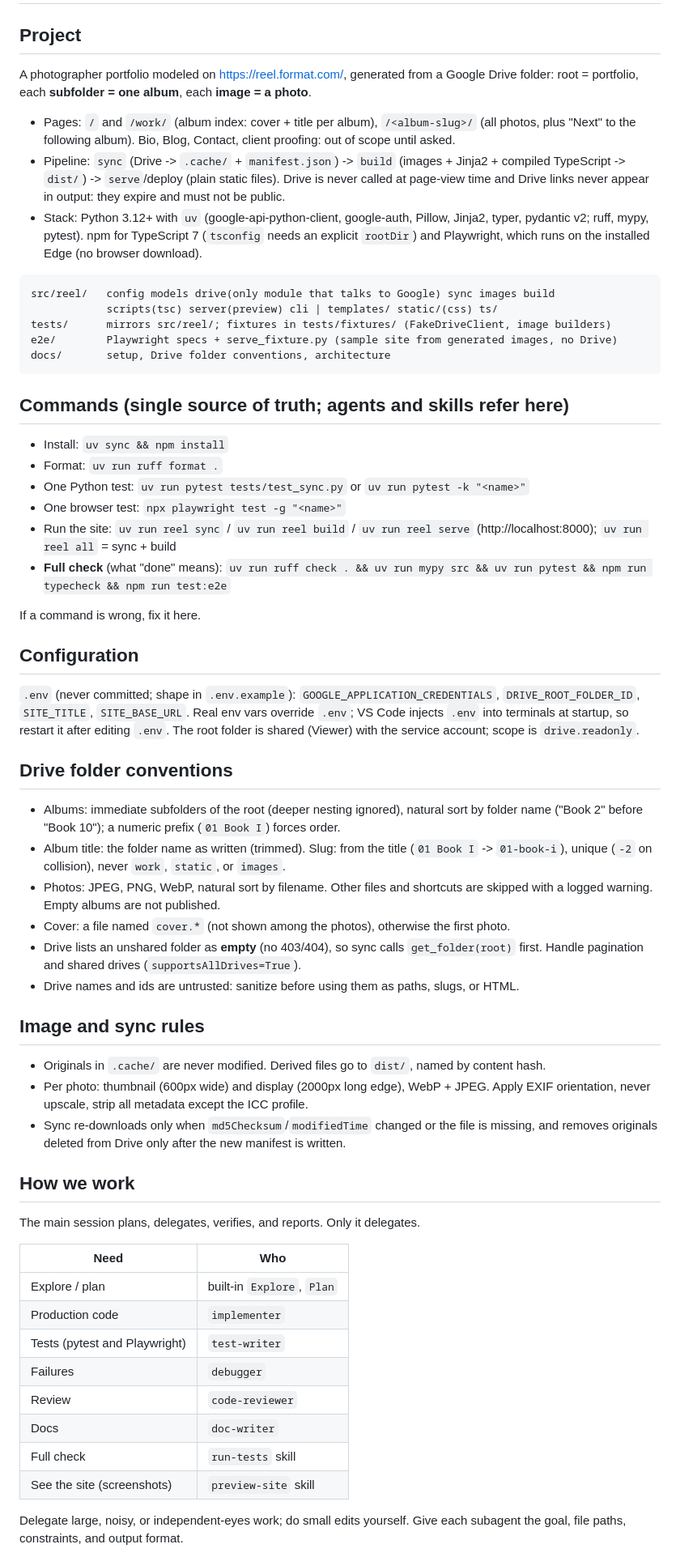
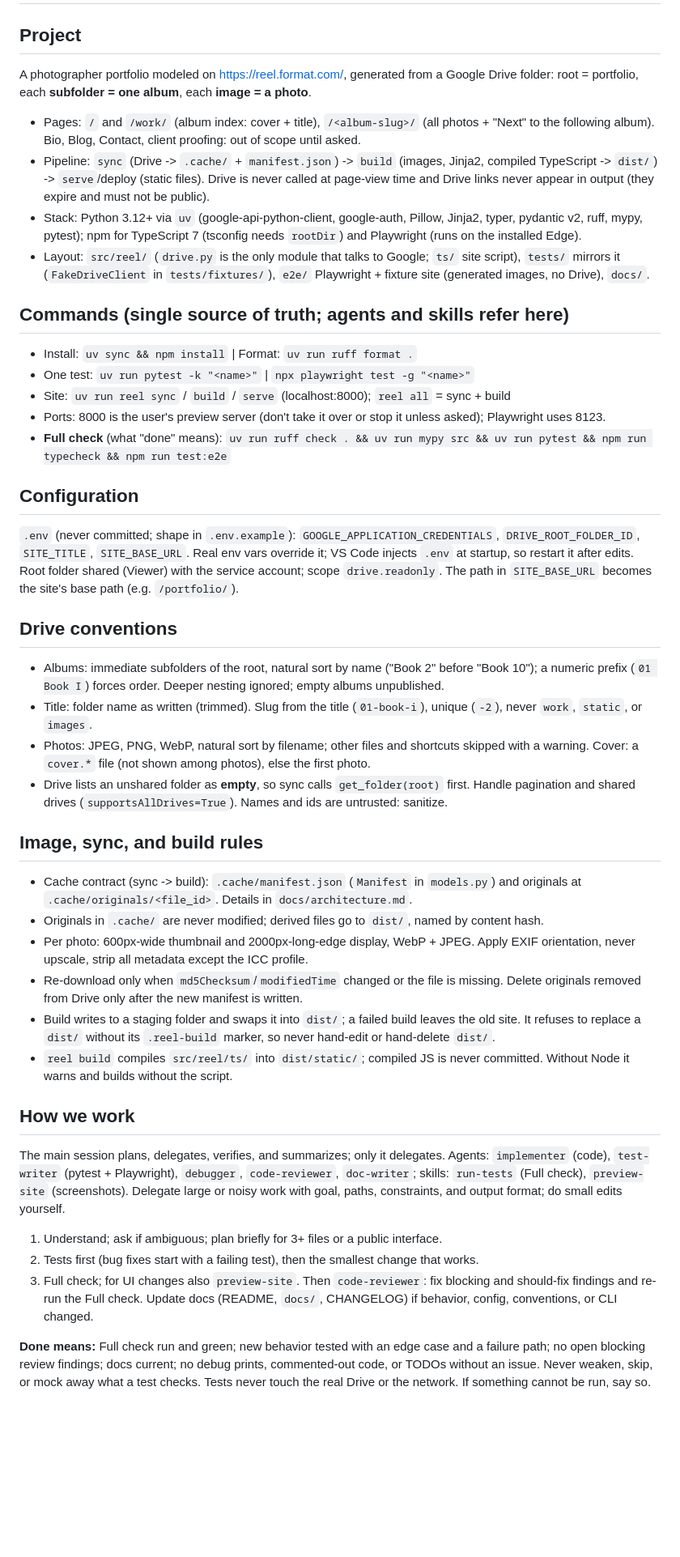
Before and after one commit to JosephSuyam/photo-portfolio, a Markdown page: CLAUDE.md, the part around one of its changes. Shown at 81% size. GitHub-like rendering; blank space fills up the shorter version.

Commit message:
chore(claude): condense project instructions

````diff
--- a/CLAUDE.md
+++ b/CLAUDE.md
@@ -1,77 +1,42 @@
 # Project Instructions
 
 ## Project
-A photographer portfolio modeled on https://reel.format.com/, generated from a Google Drive
-folder: root = portfolio, each **subfolder = one album**, each **image = a photo**.
-
-- Pages: `/` and `/work/` (album index: cover + title per album), `/<album-slug>/` (all photos,
-  plus "Next" to the following album). Bio, Blog, Contact, client proofing: out of scope until asked.
-- Pipeline: `sync` (Drive -> `.cache/` + `manifest.json`) -> `build` (images + Jinja2 + compiled
-  TypeScript -> `dist/`) -> `serve`/deploy (plain static files). Drive is never called at page-view
-  time and Drive links never appear in output: they expire and must not be public.
-- Stack: Python 3.12+ with `uv` (google-api-python-client, google-auth, Pillow, Jinja2, typer,
-  pydantic v2; ruff, mypy, pytest). npm for TypeScript 7 (`tsconfig` needs an explicit `rootDir`)
-  and Playwright, which runs on the installed Edge (no browser download).
-
-```
-src/reel/   config models drive(only module that talks to Google) sync images build
-            scripts(tsc) server(preview) cli | templates/ static/(css) ts/
-tests/      mirrors src/reel/; fixtures in tests/fixtures/ (FakeDriveClient, image builders)
-e2e/        Playwright specs + serve_fixture.py (sample site from generated images, no Drive)
-docs/       setup, Drive folder conventions, architecture
-```
+A photographer portfolio modeled on https://reel.format.com/, generated from a Google Drive folder: root = portfolio, each **subfolder = one album**, each **image = a photo**.
+- Pages: `/` and `/work/` (album index: cover + title), `/<album-slug>/` (all photos + "Next" to the following album). Bio, Blog, Contact, client proofing: out of scope until asked.
+- Pipeline: `sync` (Drive -> `.cache/` + `manifest.json`) -> `build` (images, Jinja2, compiled TypeScript -> `dist/`) -> `serve`/deploy (static files). Drive is never called at page-view time and Drive links never appear in output (they expire and must not be public).
+- Stack: Python 3.12+ via `uv` (google-api-python-client, google-auth, Pillow, Jinja2, typer, pydantic v2, ruff, mypy, pytest); npm for TypeScript 7 (tsconfig needs `rootDir`) and Playwright (runs on the installed Edge).
+- Layout: `src/reel/` (`drive.py` is the only module that talks to Google; `ts/` site script), `tests/` mirrors it (`FakeDriveClient` in `tests/fixtures/`), `e2e/` Playwright + fixture site (generated images, no Drive), `docs/`.
 
 ## Commands (single source of truth; agents and skills refer here)
-- Install: `uv sync && npm install`
-- Format: `uv run ruff format .`
-- One Python test: `uv run pytest tests/test_sync.py` or `uv run pytest -k "<name>"`
-- One browser test: `npx playwright test -g "<name>"`
-- Run the site: `uv run reel sync` / `uv run reel build` / `uv run reel serve` (http://localhost:8000);
-  `uv run reel all` = sync + build
-- **Full check** (what "done" means):
-  `uv run ruff check . && uv run mypy src && uv run pytest && npm run typecheck && npm run test:e2e`
-
-If a command is wrong, fix it here.
+- Install: `uv sync && npm install` | Format: `uv run ruff format .`
+- One test: `uv run pytest -k "<name>"` | `npx playwright test -g "<name>"`
+- Site: `uv run reel sync` / `build` / `serve` (localhost:8000); `reel all` = sync + build
+- Ports: 8000 is the user's preview server (don't take it over or stop it unless asked); Playwright uses 8123.
+- **Full check** (what "done" means): `uv run ruff check . && uv run mypy src && uv run pytest && npm run typecheck && npm run test:e2e`
 
 ## Configuration
-`.env` (never committed; shape in `.env.example`): `GOOGLE_APPLICATION_CREDENTIALS`,
-`DRIVE_ROOT_FOLDER_ID`, `SITE_TITLE`, `SITE_BASE_URL`. Real env vars override `.env`; VS Code
-injects `.env` into terminals at startup, so restart it after editing `.env`. The root folder is
-shared (Viewer) with the service account; scope is `drive.readonly`.
+`.env` (never committed; shape in `.env.example`): `GOOGLE_APPLICATION_CREDENTIALS`, `DRIVE_ROOT_FOLDER_ID`, `SITE_TITLE`, `SITE_BASE_URL`. Real env vars override it; VS Code injects `.env` at startup, so restart it after edits. Root folder shared (Viewer) with the service account; scope `drive.readonly`. The path in `SITE_BASE_URL` becomes the site's base path (e.g. `/portfolio/`).
 
-## Drive folder conventions
-- Albums: immediate subfolders of the root (deeper nesting ignored), natural sort by folder
-  name ("Book 2" before "Book 10"); a numeric prefix (`01 Book I`) forces order.
-- Album title: the folder name as written (trimmed). Slug: from the title (`01 Book I` ->
-  `01-book-i`), unique (`-2` on collision), never `work`, `static`, or `images`.
-- Photos: JPEG, PNG, WebP, natural sort by filename. Other files and shortcuts are skipped with
-  a logged warning. Empty albums are not published.
-- Cover: a file named `cover.*` (not shown among the photos), otherwise the first photo.
-- Drive lists an unshared folder as **empty** (no 403/404), so sync calls `get_folder(root)`
-  first. Handle pagination and shared drives (`supportsAllDrives=True`).
-- Drive names and ids are untrusted: sanitize before using them as paths, slugs, or HTML.
+## Drive conventions
+- Albums: immediate subfolders of the root, natural sort by name ("Book 2" before "Book 10"); a numeric prefix (`01 Book I`) forces order. Deeper nesting ignored; empty albums unpublished.
+- Title: folder name as written (trimmed). Slug from the title (`01-book-i`), unique (`-2`), never `work`, `static`, or `images`.
+- Photos: JPEG, PNG, WebP, natural sort by filename; other files and shortcuts skipped with a warning. Cover: a `cover.*` file (not shown among photos), else the first photo.
+- Drive lists an unshared folder as **empty**, so sync calls `get_folder(root)` first. Handle pagination and shared drives (`supportsAllDrives=True`). Names and ids are untrusted: sanitize.
 
-## Image and sync rules
-- Originals in `.cache/` are never modified. Derived files go to `dist/`, named by content hash.
-- Per photo: thumbnail (600px wide) and display (2000px long edge), WebP + JPEG. Apply EXIF
-  orientation, never upscale, strip all metadata except the ICC profile.
-- Sync re-downloads only when `md5Checksum`/`modifiedTime` changed or the file is missing, and
-  removes originals deleted from Drive only after the new manifest is written.
+## Image, sync, and build rules
+- Cache contract (sync -> build): `.cache/manifest.json` (`Manifest` in `models.py`) and originals at `.cache/originals/<file_id>`. Details in `docs/architecture.md`.
+- Originals in `.cache/` are never modified; derived files go to `dist/`, named by content hash.
+- Per photo: 600px-wide thumbnail and 2000px-long-edge display, WebP + JPEG. Apply EXIF orientation, never upscale, strip all metadata except the ICC profile.
+- Re-download only when `md5Checksum`/`modifiedTime` changed or the file is missing. Delete originals removed from Drive only after the new manifest is written.
+- Build writes to a staging folder and swaps it into `dist/`; a failed build leaves the old site. It refuses to replace a `dist/` without its `.reel-build` marker, so never hand-edit or hand-delete `dist/`.
+- `reel build` compiles `src/reel/ts/` into `dist/static/`; compiled JS is never committed. Without Node it warns and builds without the script.
 
 ## How we work
-The main session plans, delegates, verifies, and reports. Only it delegates.
+The main session plans, delegates, verifies, and summarizes; only it delegates. Agents: `implementer` (code), `test-writer` (pytest + Playwright), `debugger`, `code-reviewer`, `doc-writer`; skills: `run-tests` (Full check), `preview-site` (screenshots). Delegate large or noisy work with goal, paths, constraints, and output format; do small edits yourself.
 
-| Need | Who |
-|---|---|
-| Explore / plan | built-in `Explore`, `Plan` |
-| Production code | `implementer` |
-| Tests (pytest and Playwright) | `test-writer` |
-| Failures | `debugger` |
-| Review | `code-reviewer` |
-| Docs | `doc-writer` |
-| Full check | `run-tests` skill |
-| See the site (screenshots) | `preview-site` skill |
+1. Understand; ask if ambiguous; plan briefly for 3+ files or a public interface.
+2. Tests first (bug fixes start with a failing test), then the smallest change that works.
+3. Full check; for UI changes also `preview-site`. Then `code-reviewer`: fix blocking and should-fix findings and re-run the Full check. Update docs (README, `docs/`, CHANGELOG) if behavior, config, conventions, or CLI changed.
 
-Delegate large, noisy, or independent-eyes work; do small edits yourself. Give each subagent the
-goal, file paths, constraints, and output format.
+**Done means:** Full check run and green; new behavior tested with an edge case and a failure path; no open blocking review findings; docs current; no debug prints, commented-out code, or TODOs without an issue. Never weaken, skip, or mock away what a test checks. Tests never touch the real Drive or the network. If something cannot be run, say so.
 
````
Also changed, not shown: other parts of CLAUDE.md (+10 -46 lines).
